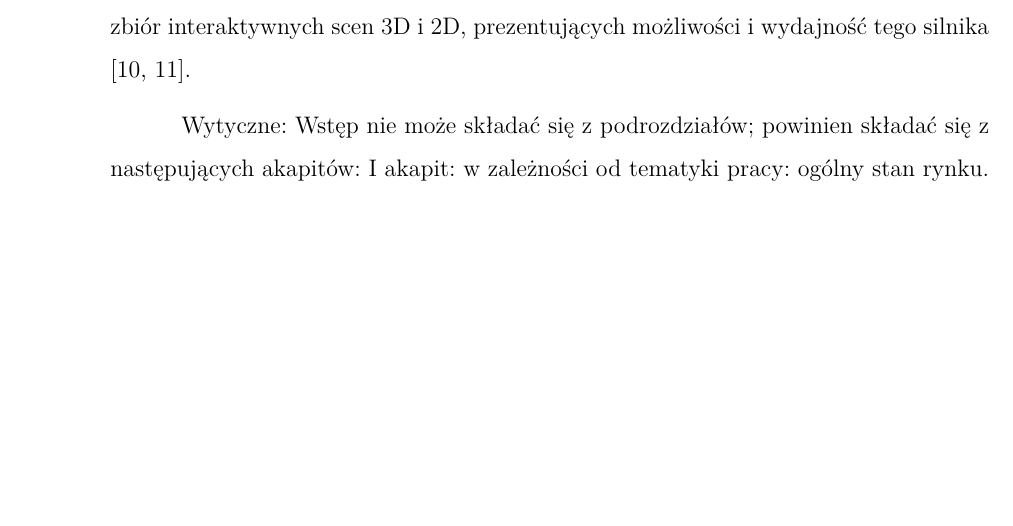
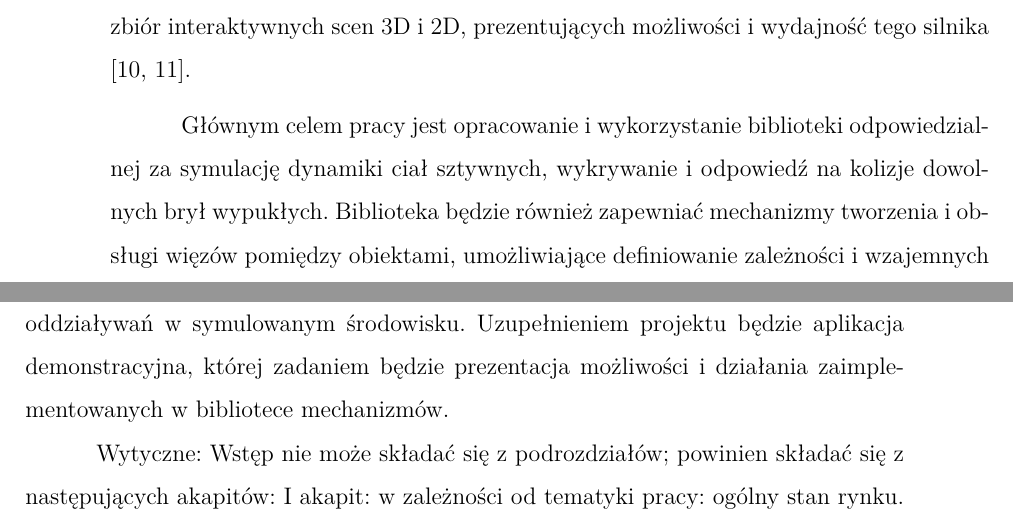
Before and after one commit to Sfafg/praca_inzynierska, a LaTeX document (main.tex, which reads chapters/wstep.tex): part of page 5 of 16 before the commit and two parts of pages 5 and 6 of 16 after it, the two joined at a grey line, cut so that both start at the same text, the shorter picture padded with empty space. Compiled offline with pdfLaTeX.

Commit message:
Wstęp: Akapit 2

```diff
--- a/chapters/wstep.tex
+++ b/chapters/wstep.tex
@@ -32,6 +33,15 @@ Oprogramowanie to pozwala również na opcjonalny determinizm międzyplatformowy
 powiązania dla jezyków Python, JavaScript i C \cite{Rapier,RapierDocs}.
 Demo przeglądarkowe zawiera zbiór interaktywnych scen 3D i 2D, prezentujących możliwości
 i wydajność tego silnika \cite{RapierDemo,RapierDemo2D}.
+
+
+% Akapit 2
+Głównym celem pracy jest opracowanie i wykorzystanie biblioteki odpowiedzialnej za symulację dynamiki ciał sztywnych,
+wykrywanie i odpowiedź na kolizje dowolnych brył wypukłych.
+Biblioteka będzie również zapewniać mechanizmy tworzenia i obsługi więzów pomiędzy obiektami,
+umożliwiające definiowanie zależności i wzajemnych oddziaływań w symulowanym środowisku.
+Uzupełnieniem projektu będzie aplikacja demonstracyjna,
+której zadaniem będzie prezentacja możliwości i działania zaimplementowanych w bibliotece mechanizmów.
 
 
 Wytyczne:
```
Also changed, not shown: chapters/wstep.tex (3 more changed lines).
